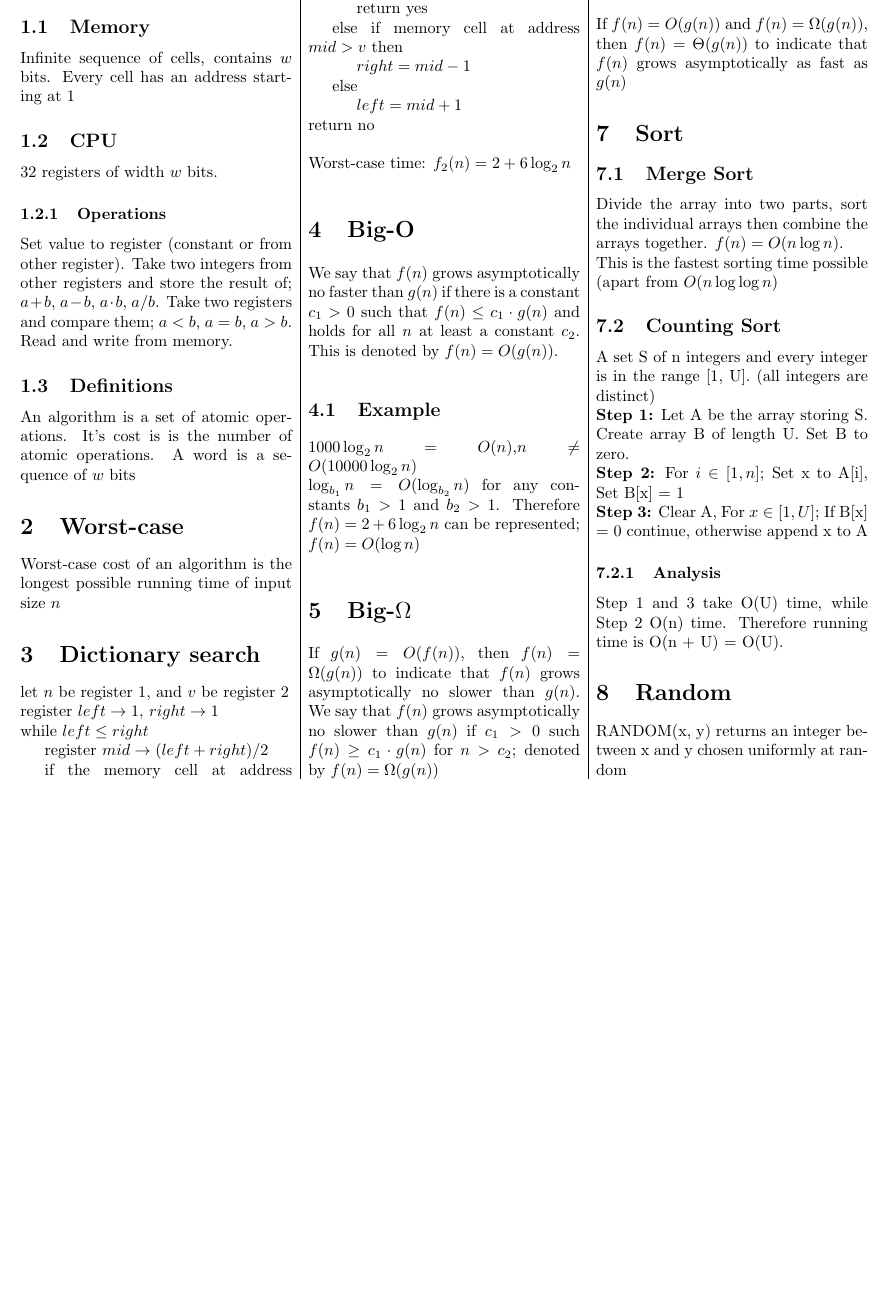
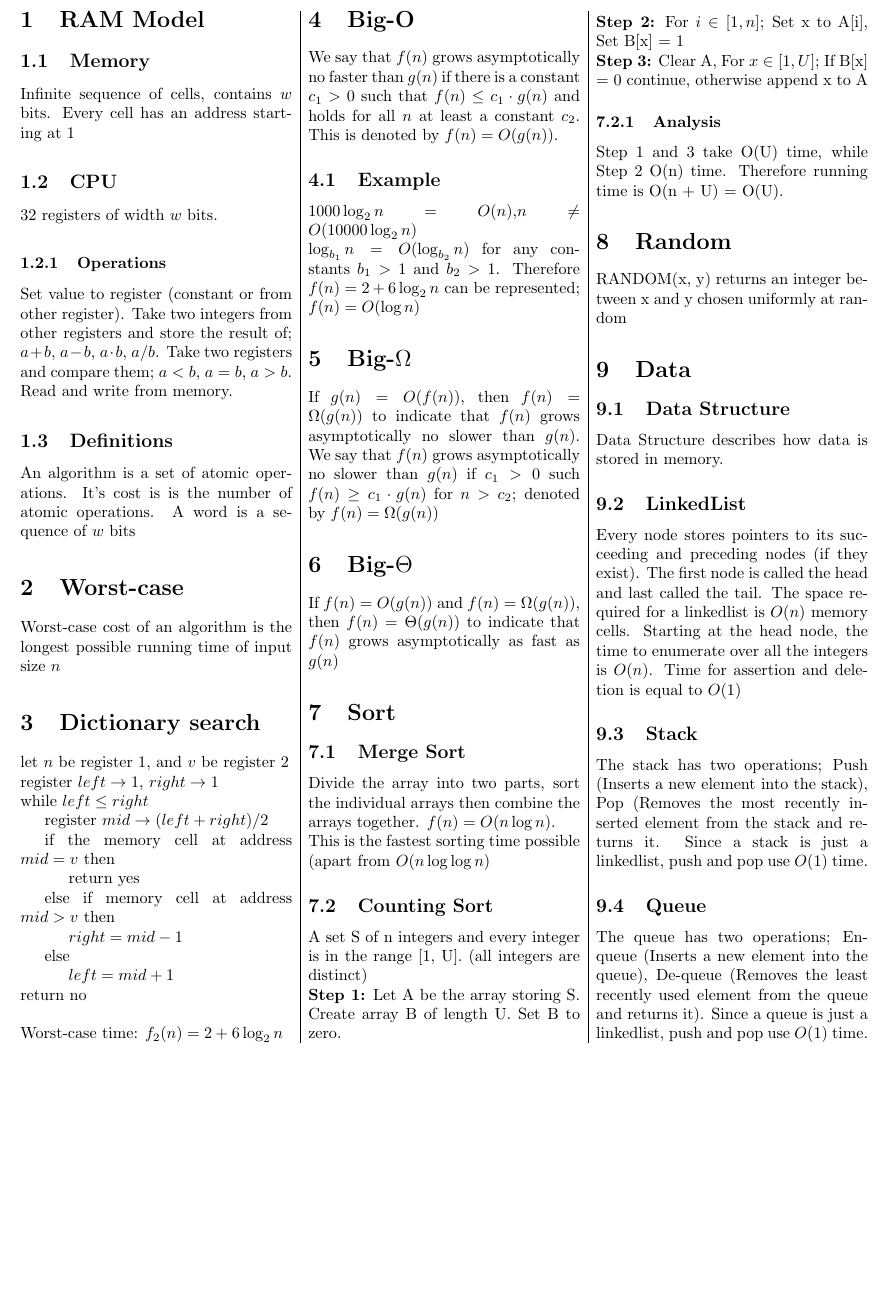
Before and after one commit to MaxwellBo/COMP3506_Notes, a LaTeX document (Notes.tex): part of the page, cut so that both start at the same text. Compiled offline with pdfLaTeX.

Commit message:
Added data structure

```diff
--- a/Notes.tex
+++ b/Notes.tex
@@ -64,6 +64,15 @@
     \section{Random}
     RANDOM(x, y) returns an integer between x and y chosen uniformly at random
 
+    \section{Data}
+    \subsection{Data Structure}
+    Data Structure describes how data is stored in memory.
+    \subsection{LinkedList}
+    Every node stores pointers to its succeeding and preceding nodes (if they exist). The first node is called the head and last called the tail. The space required for a linkedlist is $O(n)$ memory cells. Starting at the head node, the time to enumerate over all the integers is $O(n)$. Time for assertion and deletion is equal to $O(1)$
+    \subsection{Stack}
+    The stack has two operations; Push (Inserts a new element into the stack), Pop (Removes the most recently inserted element from the stack and returns it. Since a stack is just a linkedlist, push and pop use $O(1)$ time.
+    \subsection{Queue}
+    The queue has two operations; En-queue (Inserts a new element into the queue), De-queue (Removes the least recently used element from the queue and returns it). Since a queue is just a linkedlist, push and pop use $O(1)$ time.
 
 \end{multicols}
 
```
Also changed, not shown: Notes.pdf.
